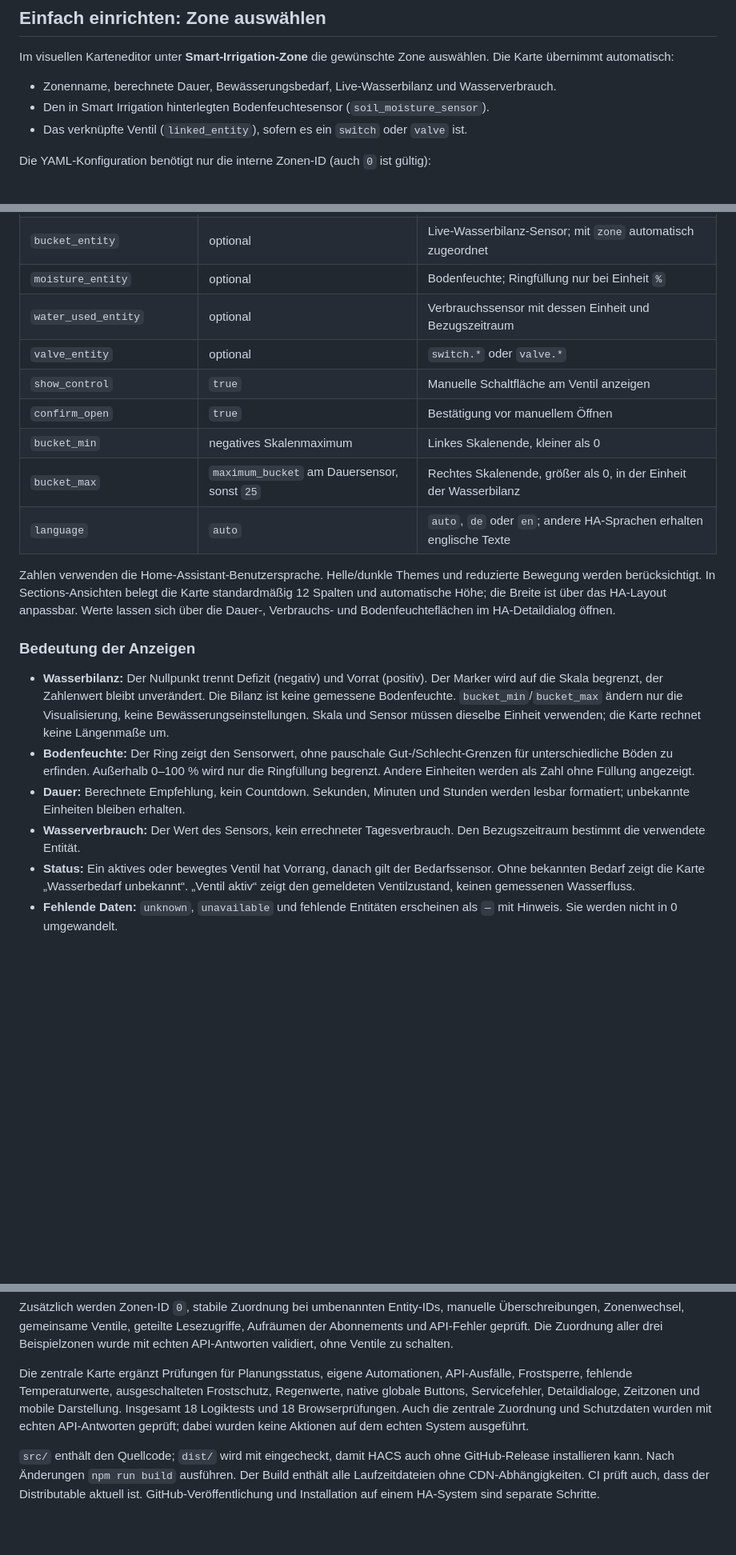
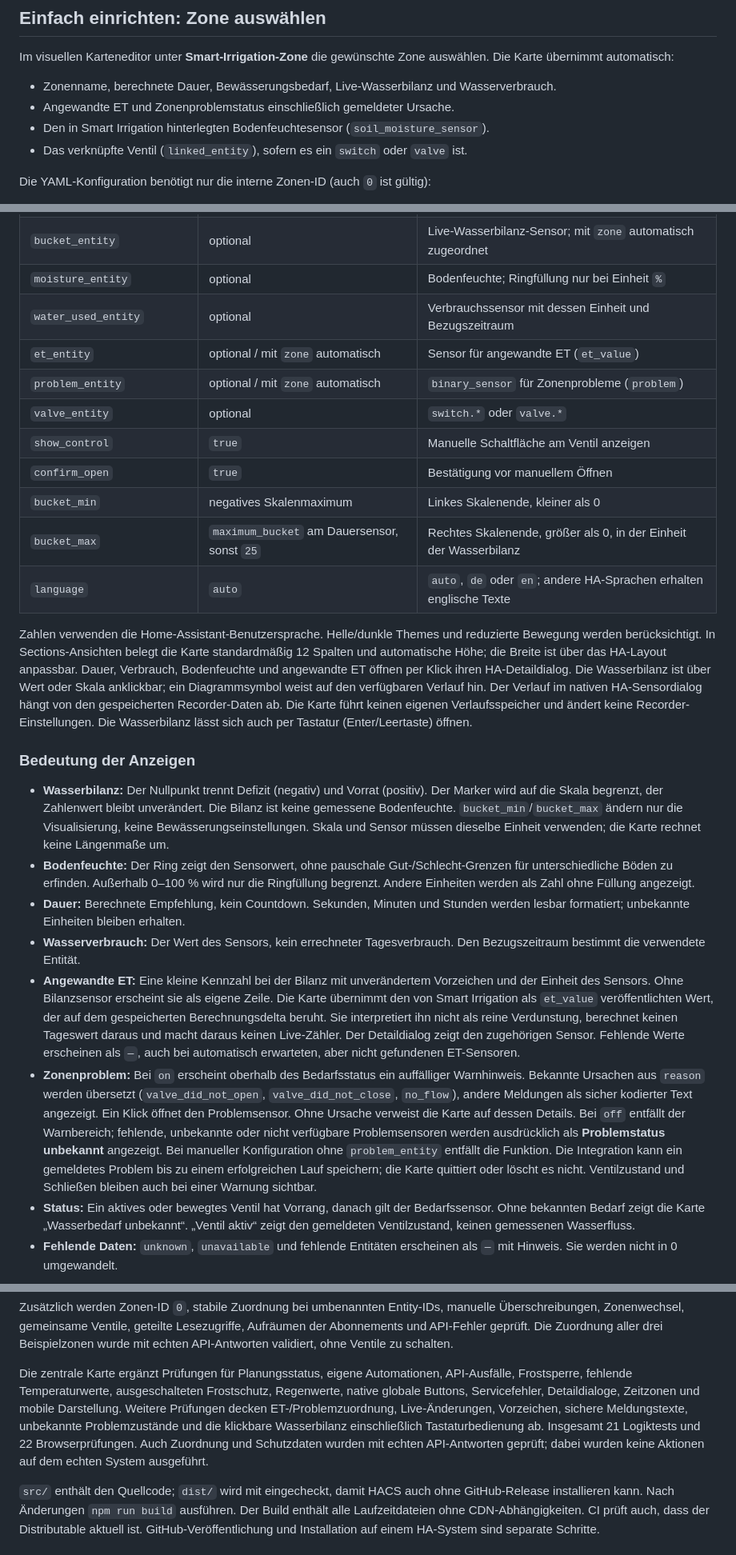
Before and after one commit to lweberru/ha_irrigation_zone_card, a Markdown page: README.md, 3 parts joined by grey strips. Shown at 80% size. Drawn GitHub-style; blank space fills up the shorter version.

```diff
--- a/README.md
+++ b/README.md
@@ -79,6 +79,7 @@ Datum und Uhrzeit verwenden die HA-Zeitzone. Nicht verfügbare API-Daten werden
 Im visuellen Karteneditor unter **Smart-Irrigation-Zone** die gewünschte Zone auswählen. Die Karte übernimmt automatisch:
 
 - Zonenname, berechnete Dauer, Bewässerungsbedarf, Live-Wasserbilanz und Wasserverbrauch.
+- Angewandte ET und Zonenproblemstatus einschließlich gemeldeter Ursache.
 - Den in Smart Irrigation hinterlegten Bodenfeuchtesensor (`soil_moisture_sensor`).
 - Das verknüpfte Ventil (`linked_entity`), sofern es ein `switch` oder `valve` ist.
 
@@ -138,6 +141,8 @@ Alle Felder sind im visuellen Karteneditor bearbeitbar. Der Kartenwähler schlä
 | `bucket_entity` | optional | Live-Wasserbilanz-Sensor; mit `zone` automatisch zugeordnet |
 | `moisture_entity` | optional | Bodenfeuchte; Ringfüllung nur bei Einheit `%` |
 | `water_used_entity` | optional | Verbrauchssensor mit dessen Einheit und Bezugszeitraum |
+| `et_entity` | optional / mit `zone` automatisch | Sensor für angewandte ET (`et_value`) |
+| `problem_entity` | optional / mit `zone` automatisch | `binary_sensor` für Zonenprobleme (`problem`) |
 | `valve_entity` | optional | `switch.*` oder `valve.*` |
 | `show_control` | `true` | Manuelle Schaltfläche am Ventil anzeigen |
 | `confirm_open` | `true` | Bestätigung vor manuellem Öffnen |
@@ -145,7 +150,7 @@ Alle Felder sind im visuellen Karteneditor bearbeitbar. Der Kartenwähler schlä
 | `bucket_max` | `maximum_bucket` am Dauersensor, sonst `25` | Rechtes Skalenende, größer als 0, in der Einheit der Wasserbilanz |
 | `language` | `auto` | `auto`, `de` oder `en`; andere HA-Sprachen erhalten englische Texte |
 
-Zahlen verwenden die Home-Assistant-Benutzersprache. Helle/dunkle Themes und reduzierte Bewegung werden berücksichtigt. In Sections-Ansichten belegt die Karte standardmäßig 12 Spalten und automatische Höhe; die Breite ist über das HA-Layout anpassbar. Werte lassen sich über die Dauer-, Verbrauchs- und Bodenfeuchteflächen im HA-Detaildialog öffnen.
+Zahlen verwenden die Home-Assistant-Benutzersprache. Helle/dunkle Themes und reduzierte Bewegung werden berücksichtigt. In Sections-Ansichten belegt die Karte standardmäßig 12 Spalten und automatische Höhe; die Breite ist über das HA-Layout anpassbar. Dauer, Verbrauch, Bodenfeuchte und angewandte ET öffnen per Klick ihren HA-Detaildialog. Die Wasserbilanz ist über Wert oder Skala anklickbar; ein Diagrammsymbol weist auf den verfügbaren Verlauf hin. Der Verlauf im nativen HA-Sensordialog hängt von den gespeicherten Recorder-Daten ab. Die Karte führt keinen eigenen Verlaufsspeicher und ändert keine Recorder-Einstellungen. Die Wasserbilanz lässt sich auch per Tastatur (Enter/Leertaste) öffnen.
 
 ### Bedeutung der Anzeigen
 
@@ -153,6 +158,8 @@ Zahlen verwenden die Home-Assistant-Benutzersprache. Helle/dunkle Themes und red
 - **Bodenfeuchte:** Der Ring zeigt den Sensorwert, ohne pauschale Gut-/Schlecht-Grenzen für unterschiedliche Böden zu erfinden. Außerhalb 0–100 % wird nur die Ringfüllung begrenzt. Andere Einheiten werden als Zahl ohne Füllung angezeigt.
 - **Dauer:** Berechnete Empfehlung, kein Countdown. Sekunden, Minuten und Stunden werden lesbar formatiert; unbekannte Einheiten bleiben erhalten.
 - **Wasserverbrauch:** Der Wert des Sensors, kein errechneter Tagesverbrauch. Den Bezugszeitraum bestimmt die verwendete Entität.
+- **Angewandte ET:** Eine kleine Kennzahl bei der Bilanz mit unverändertem Vorzeichen und der Einheit des Sensors. Ohne Bilanzsensor erscheint sie als eigene Zeile. Die Karte übernimmt den von Smart Irrigation als `et_value` veröffentlichten Wert, der auf dem gespeicherten Berechnungsdelta beruht. Sie interpretiert ihn nicht als reine Verdunstung, berechnet keinen Tageswert daraus und macht daraus keinen Live-Zähler. Der Detaildialog zeigt den zugehörigen Sensor. Fehlende Werte erscheinen als `—`, auch bei automatisch erwarteten, aber nicht gefundenen ET-Sensoren.
+- **Zonenproblem:** Bei `on` erscheint oberhalb des Bedarfsstatus ein auffälliger Warnhinweis. Bekannte Ursachen aus `reason` werden übersetzt (`valve_did_not_open`, `valve_did_not_close`, `no_flow`), andere Meldungen als sicher kodierter Text angezeigt. Ein Klick öffnet den Problemsensor. Ohne Ursache verweist die Karte auf dessen Details. Bei `off` entfällt der Warnbereich; fehlende, unbekannte oder nicht verfügbare Problemsensoren werden ausdrücklich als **Problemstatus unbekannt** angezeigt. Bei manueller Konfiguration ohne `problem_entity` entfällt die Funktion. Die Integration kann ein gemeldetes Problem bis zu einem erfolgreichen Lauf speichern; die Karte quittiert oder löscht es nicht. Ventilzustand und Schließen bleiben auch bei einer Warnung sichtbar.
 - **Status:** Ein aktives oder bewegtes Ventil hat Vorrang, danach gilt der Bedarfssensor. Ohne bekannten Bedarf zeigt die Karte „Wasserbedarf unbekannt“. „Ventil aktiv“ zeigt den gemeldeten Ventilzustand, keinen gemessenen Wasserfluss.
 - **Fehlende Daten:** `unknown`, `unavailable` und fehlende Entitäten erscheinen als `—` mit Hinweis. Sie werden nicht in 0 umgewandelt.
 
@@ -186,7 +193,7 @@ Prüft Konfiguration, Einheiten, Statuslogik, Skalen und Aktoraktionen sowie Dar
 
 Zusätzlich werden Zonen-ID `0`, stabile Zuordnung bei umbenannten Entity-IDs, manuelle Überschreibungen, Zonenwechsel, gemeinsame Ventile, geteilte Lesezugriffe, Aufräumen der Abonnements und API-Fehler geprüft. Die Zuordnung aller drei Beispielzonen wurde mit echten API-Antworten validiert, ohne Ventile zu schalten.
 
-Die zentrale Karte ergänzt Prüfungen für Planungsstatus, eigene Automationen, API-Ausfälle, Frostsperre, fehlende Temperaturwerte, ausgeschalteten Frostschutz, Regenwerte, native globale Buttons, Servicefehler, Detaildialoge, Zeitzonen und mobile Darstellung. Insgesamt 18 Logiktests und 18 Browserprüfungen. Auch die zentrale Zuordnung und Schutzdaten wurden mit echten API-Antworten geprüft; dabei wurden keine Aktionen auf dem echten System ausgeführt.
+Die zentrale Karte ergänzt Prüfungen für Planungsstatus, eigene Automationen, API-Ausfälle, Frostsperre, fehlende Temperaturwerte, ausgeschalteten Frostschutz, Regenwerte, native globale Buttons, Servicefehler, Detaildialoge, Zeitzonen und mobile Darstellung. Weitere Prüfungen decken ET-/Problemzuordnung, Live-Änderungen, Vorzeichen, sichere Meldungstexte, unbekannte Problemzustände und die klickbare Wasserbilanz einschließlich Tastaturbedienung ab. Insgesamt 21 Logiktests und 22 Browserprüfungen. Auch Zuordnung und Schutzdaten wurden mit echten API-Antworten geprüft; dabei wurden keine Aktionen auf dem echten System ausgeführt.
 
 `src/` enthält den Quellcode; `dist/` wird mit eingecheckt, damit HACS auch ohne GitHub-Release installieren kann. Nach Änderungen `npm run build` ausführen. Der Build enthält alle Laufzeitdateien ohne CDN-Abhängigkeiten. CI prüft auch, dass der Distributable aktuell ist. GitHub-Veröffentlichung und Installation auf einem HA-System sind separate Schritte.
 
```
Also changed, not shown: other parts of README.md (+4 -1 lines), CHANGELOG.md (+8 -0 lines), docs/preview-dark.png, docs/preview-light.png, docs/preview-mobile.png, 15 other files.
